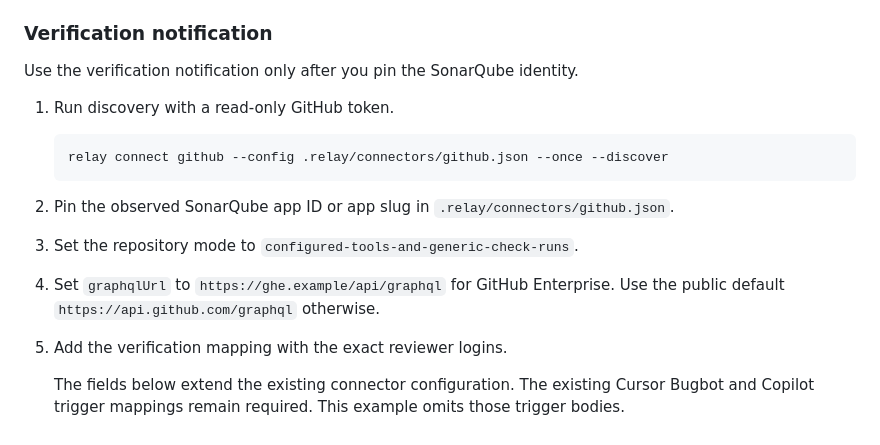
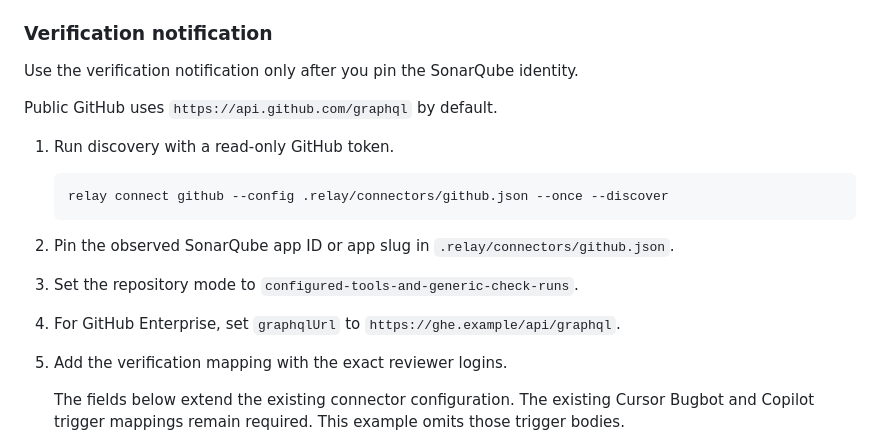
Before and after one commit to feddericovonwernich/open-relay, a Markdown page: README.md, the part around the change. Drawn GitHub-style.

Commit message:
docs(github): simplify GraphQL setup step

````diff
--- a/README.md
+++ b/README.md
@@ -206,6 +206,8 @@ See [`examples/github-pr-automation`](examples/github-pr-automation) and the [Gi
 
 Use the verification notification only after you pin the SonarQube identity.
 
+Public GitHub uses `https://api.github.com/graphql` by default.
+
 1. Run discovery with a read-only GitHub token.
 
    ```bash
@@ -216,7 +218,7 @@ Use the verification notification only after you pin the SonarQube identity.
 
 3. Set the repository mode to `configured-tools-and-generic-check-runs`.
 
-4. Set `graphqlUrl` to `https://ghe.example/api/graphql` for GitHub Enterprise. Use the public default `https://api.github.com/graphql` otherwise.
+4. For GitHub Enterprise, set `graphqlUrl` to `https://ghe.example/api/graphql`.
 
 5. Add the verification mapping with the exact reviewer logins.
 
````
Also changed, not shown: docs/agent-quickstart.md (+3 -1 lines).
